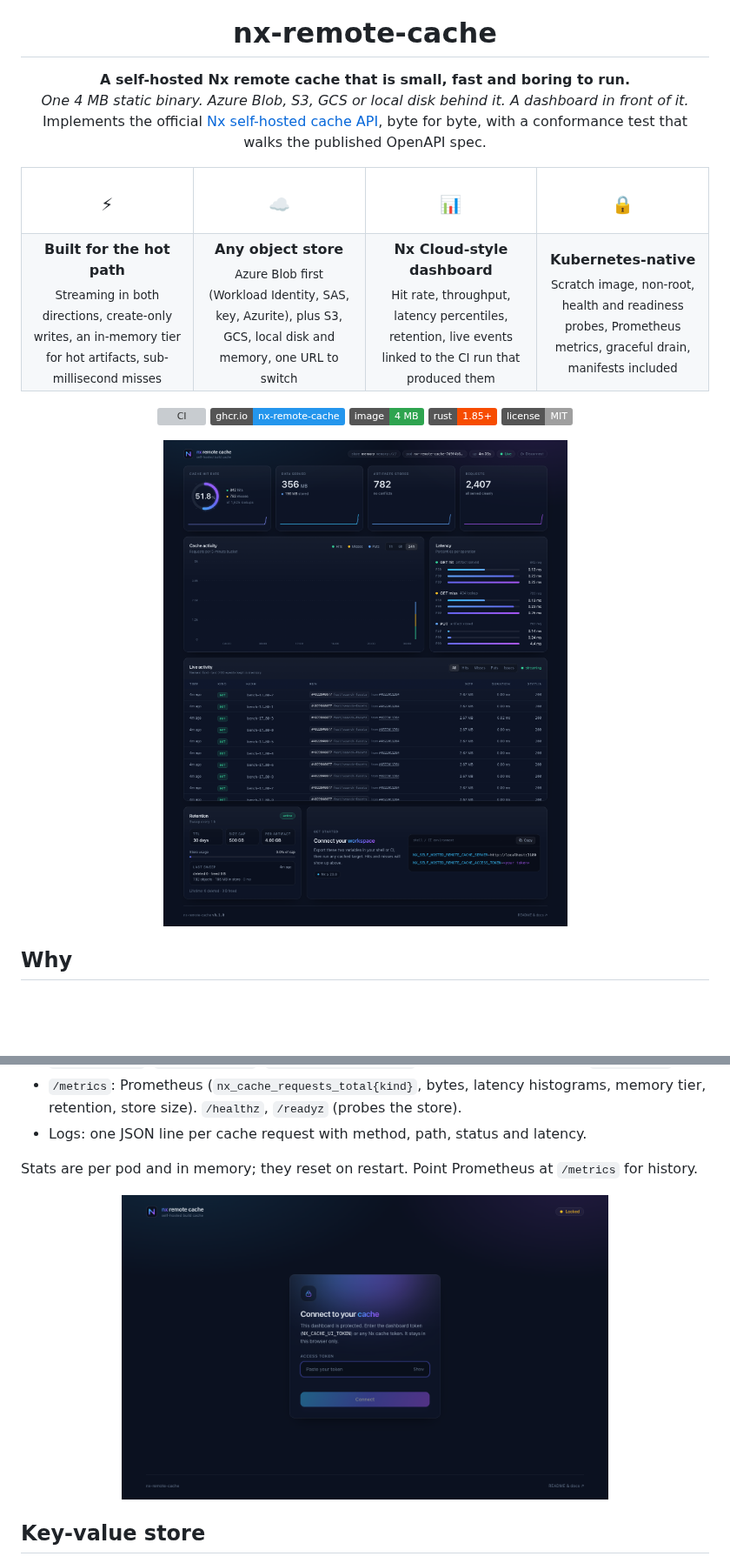
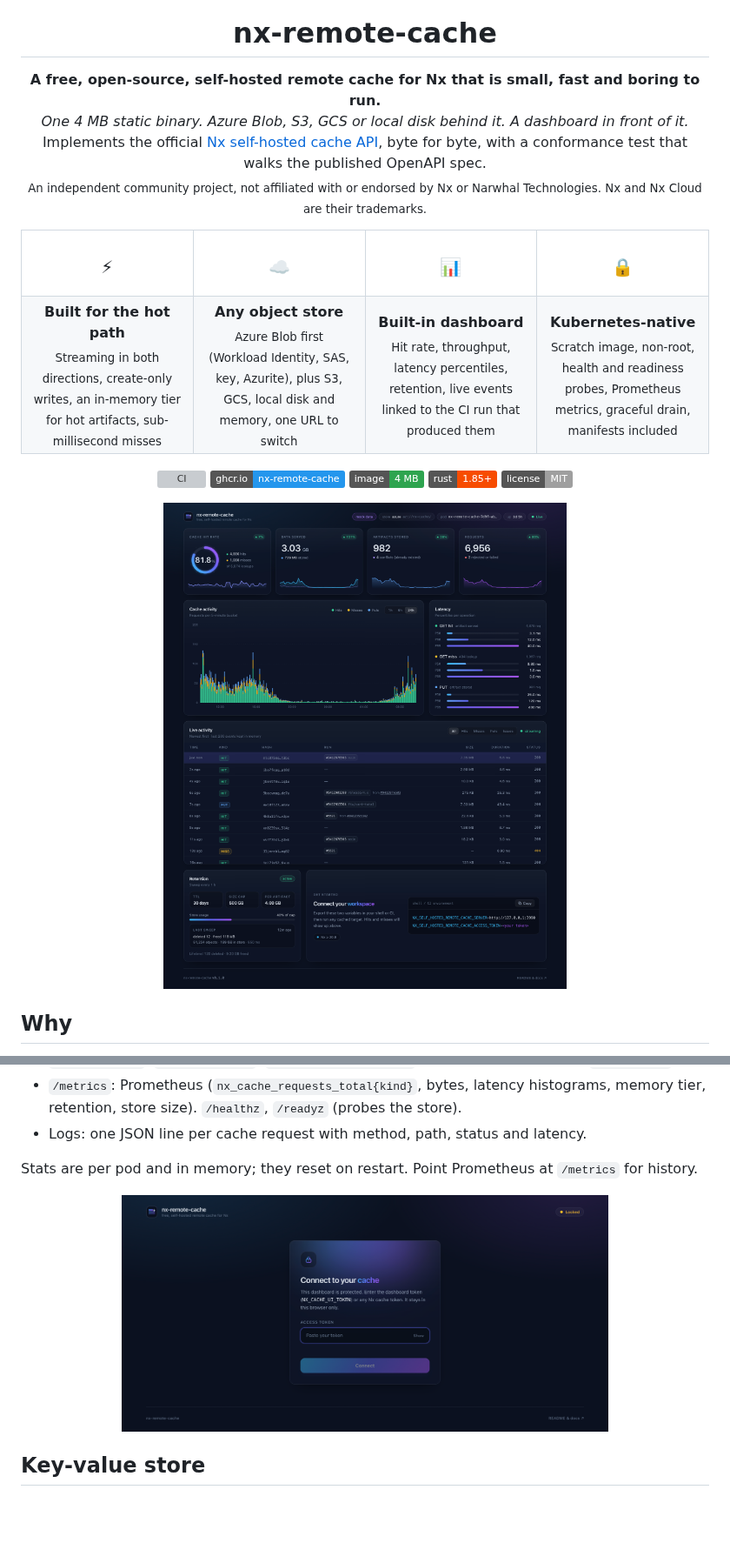
Before and after one commit to MisterPandaPooh/nx-remote-cache, a Markdown page: README.md, 2 parts joined by grey strips. Shown at 87% size. GitHub-like rendering; pictures changed too: images/connect.png, images/dashboard.png; badges without logos; blank space fills up the shorter version; grey boxes are pictures that could not be loaded.

```diff
--- a/README.md
+++ b/README.md
@@ -5,9 +5,10 @@
 <h1 align="center">nx-remote-cache</h1>
 
 <p align="center">
-  <b>A self-hosted Nx remote cache that is small, fast and boring to run.</b><br>
+  <b>A free, open-source, self-hosted remote cache for Nx that is small, fast and boring to run.</b><br>
   <i>One 4 MB static binary. Azure Blob, S3, GCS or local disk behind it. A dashboard in front of it.</i><br>
-  Implements the official <a href="https://nx.dev/docs/kb/self-hosted-caching">Nx self-hosted cache API</a>, byte for byte, with a conformance test that walks the published OpenAPI spec.
+  Implements the official <a href="https://nx.dev/docs/kb/self-hosted-caching">Nx self-hosted cache API</a>, byte for byte, with a conformance test that walks the published OpenAPI spec.<br>
+  <sub>An independent community project, not affiliated with or endorsed by Nx or Narwhal Technologies. Nx and Nx Cloud are their trademarks.</sub>
 </p>
 
 <table align="center">
@@ -20,7 +21,7 @@
   <tr>
     <td align="center" valign="top"><b>Built for the hot path</b><br><sub>Streaming in both directions, create-only writes, an in-memory tier for hot artifacts, sub-millisecond misses</sub></td>
     <td align="center" valign="top"><b>Any object store</b><br><sub>Azure Blob first (Workload Identity, SAS, key, Azurite), plus S3, GCS, local disk and memory, one URL to switch</sub></td>
-    <td align="center" valign="top"><b>Nx Cloud-style dashboard</b><br><sub>Hit rate, throughput, latency percentiles, retention, live events linked to the CI run that produced them</sub></td>
+    <td align="center" valign="top"><b>Built-in dashboard</b><br><sub>Hit rate, throughput, latency percentiles, retention, live events linked to the CI run that produced them</sub></td>
     <td align="center" valign="top"><b>Kubernetes-native</b><br><sub>Scratch image, non-root, health and readiness probes, Prometheus metrics, graceful drain, manifests included</sub></td>
   </tr>
 </table>
```
Also changed, not shown: CHANGELOG.md (+1 -0 lines), 5 other files.
